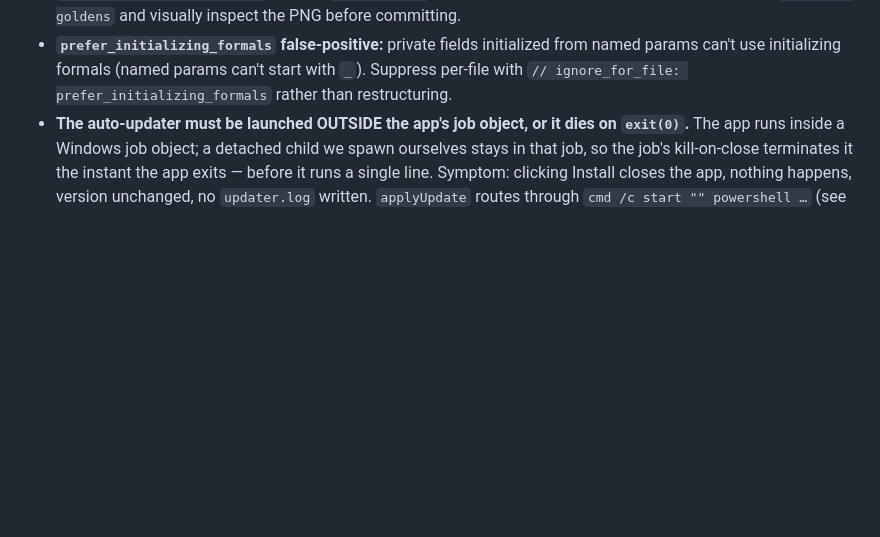
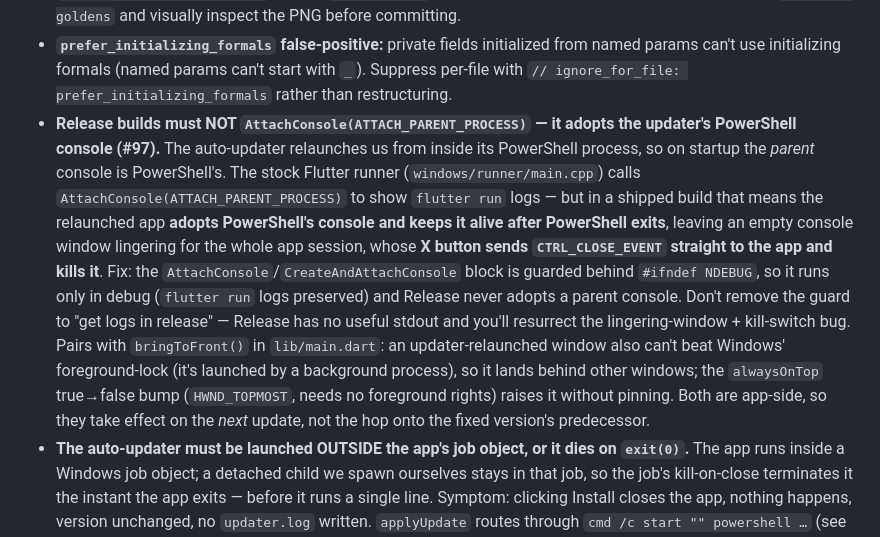
Before and after one commit to PeterShanxin/MeowWatch, a Markdown page: CLAUDE.md, the part around the change. Rendered like a GitHub page; blank space fills up the shorter version.

Commit message:
docs: record the AttachConsole console-adoption gotcha (#97)

```diff
--- a/CLAUDE.md
+++ b/CLAUDE.md
@@ -18,6 +18,7 @@ MeowWatch is a Flutter **desktop** (Windows-first) co-watch app: load a local vi
 - **Stream emissions are async (microtask).** In tests, after pushing into a stream/calling a method that emits, `await Future<void>.delayed(Duration.zero)` before asserting on the result, or the assert runs before the listener fires.
 - **Golden tests must be regenerated when their widget changes.** Editing a chat widget changes `test/ui/chat/goldens/*.png`; a plain `flutter test` then fails on mismatch. Re-run that test file with `--update-goldens` and visually inspect the PNG before committing.
 - **`prefer_initializing_formals` false-positive:** private fields initialized from named params can't use initializing formals (named params can't start with `_`). Suppress per-file with `// ignore_for_file: prefer_initializing_formals` rather than restructuring.
+- **Release builds must NOT `AttachConsole(ATTACH_PARENT_PROCESS)` — it adopts the updater's PowerShell console (#97).** The auto-updater relaunches us from inside its PowerShell process, so on startup the *parent* console is PowerShell's. The stock Flutter runner (`windows/runner/main.cpp`) calls `AttachConsole(ATTACH_PARENT_PROCESS)` to show `flutter run` logs — but in a shipped build that means the relaunched app **adopts PowerShell's console and keeps it alive after PowerShell exits**, leaving an empty console window lingering for the whole app session, whose **X button sends `CTRL_CLOSE_EVENT` straight to the app and kills it**. Fix: the `AttachConsole`/`CreateAndAttachConsole` block is guarded behind `#ifndef NDEBUG`, so it runs only in debug (`flutter run` logs preserved) and Release never adopts a parent console. Don't remove the guard to "get logs in release" — Release has no useful stdout and you'll resurrect the lingering-window + kill-switch bug. Pairs with `bringToFront()` in `lib/main.dart`: an updater-relaunched window also can't beat Windows' foreground-lock (it's launched by a background process), so it lands behind other windows; the `alwaysOnTop` true→false bump (`HWND_TOPMOST`, needs no foreground rights) raises it without pinning. Both are app-side, so they take effect on the *next* update, not the hop onto the fixed version's predecessor.
 - **The auto-updater must be launched OUTSIDE the app's job object, or it dies on `exit(0)`.** The app runs inside a Windows job object; a detached child we spawn ourselves stays in that job, so the job's kill-on-close terminates it the instant the app exits — before it runs a single line. Symptom: clicking Install closes the app, nothing happens, version unchanged, no `updater.log` written. `applyUpdate` routes through `cmd /c start "" powershell …` (see `buildUpdaterLaunch`) so PowerShell is re-parented outside our process tree. Do NOT "simplify" this back to `Process.start('powershell', …)`. Verified by repro: detached powershell + immediate `exit(0)` ⇒ child killed; via `cmd start` ⇒ survives.
 - **`gh` CLI authentication failure:** AI sandbox environment injects invalid `GITHUB_TOKEN` environment variable. `gh` tool prioritize environment variable and ignore valid credentials in user system keyring. Always clear `GITHUB_TOKEN` before run `gh` command (e.g., `powershell -Command '$env:GITHUB_TOKEN=$null; gh ...'`).
 
```
